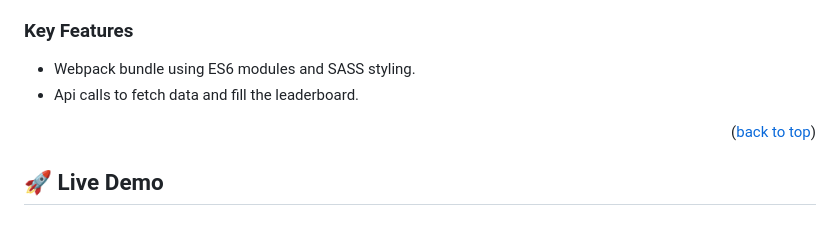
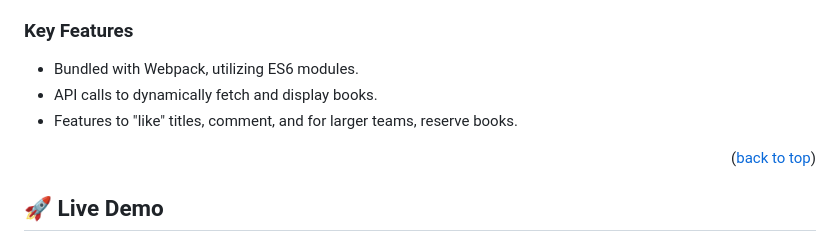
Before and after one commit to thasipablo/JavaScript_capstone_project, a Markdown page: README.md, the part around the change. Drawn GitHub-style.

```diff
--- a/README.md
+++ b/README.md
@@ -47,8 +47,9 @@ Discover a curated collection of books with our Book Reviews webapp. Users can "
 
 ### Key Features <a name="key-features"></a>
 
-- Webpack bundle using ES6 modules and SASS styling.
-- Api calls to fetch data and fill the leaderboard.
+- Bundled with Webpack, utilizing ES6 modules.
+- API calls to dynamically fetch and display books.
+- Features to "like" titles, comment, and for larger teams, reserve books.
 
 <p align="right">(<a href="#readme-top">back to top</a>)</p>
 
```
